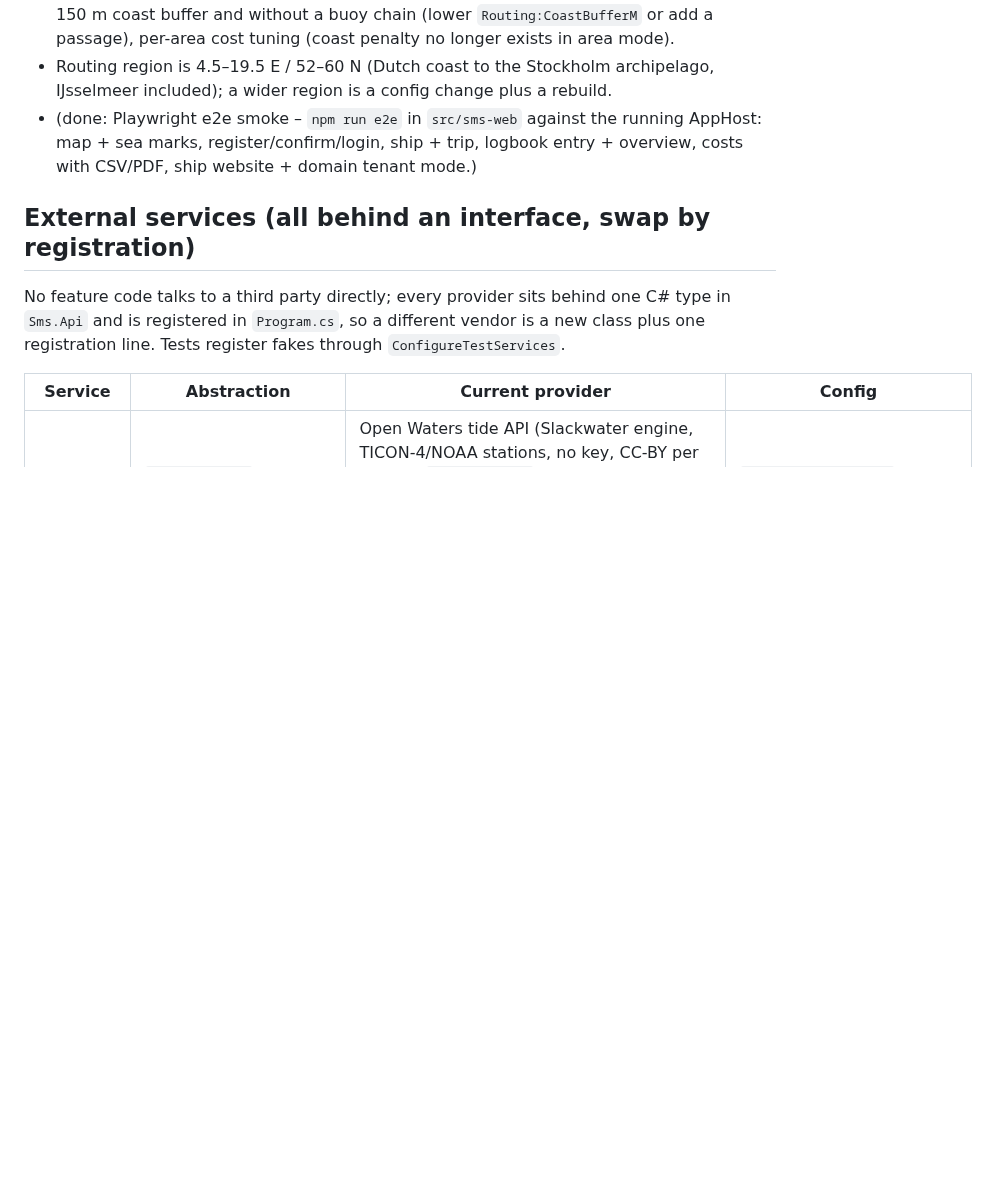
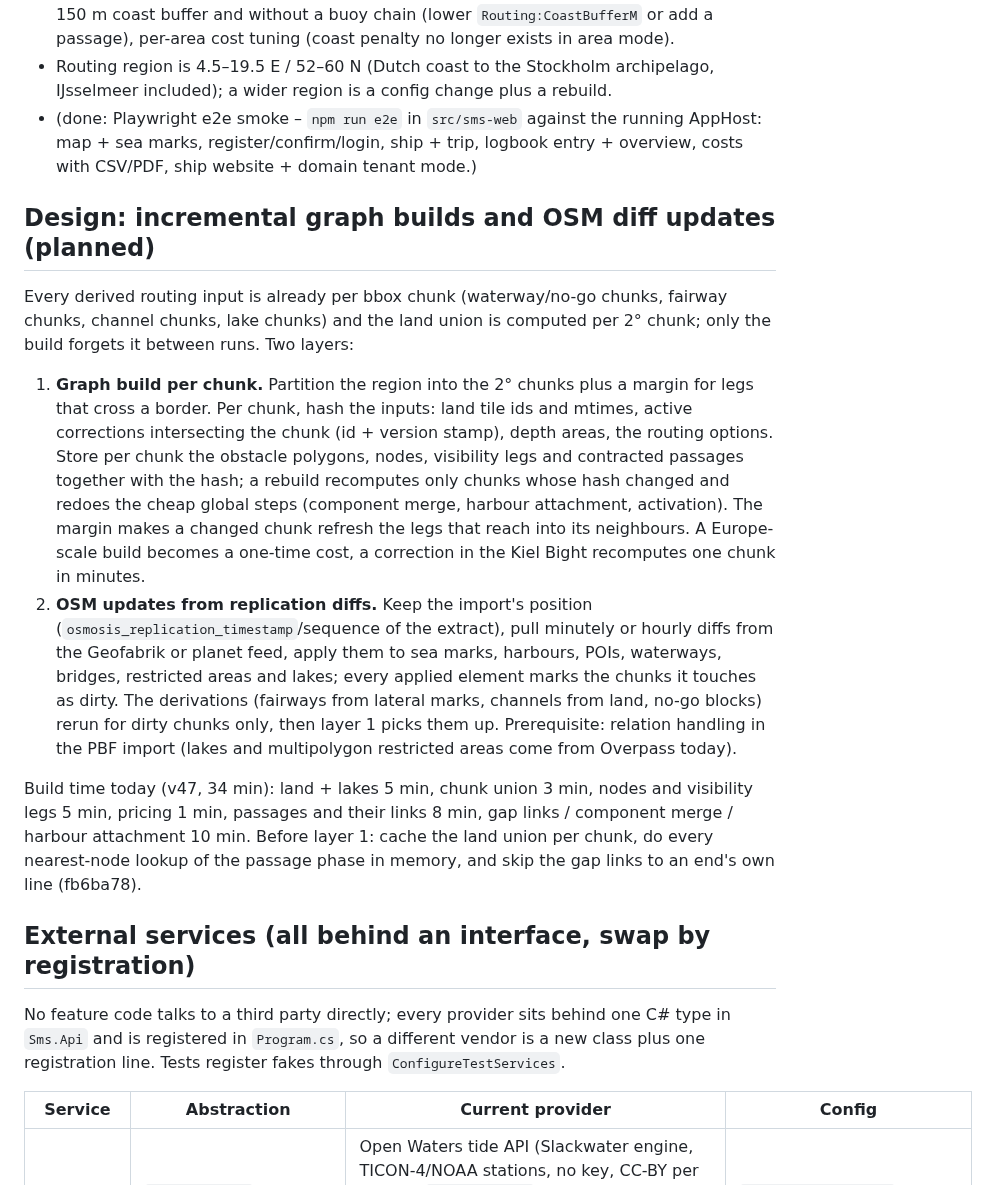
Before and after one commit to daniel-kuon/SMS, a Markdown page: docs/13-v2-implementation-status.md, the part around the change. GitHub-like rendering; blank space fills up the shorter version.

Commit message:
docs/13: design for incremental graph builds and OSM diff updates
Co-Authored-By: Claude Fable 5.1 <noreply@anthropic.com>

```diff
--- a/docs/13-v2-implementation-status.md
+++ b/docs/13-v2-implementation-status.md
@@ -49,6 +49,15 @@ State of the rewrite on branch `v2` (2026-10-17). Phases refer to `11` §11.5.
 - **Area routing, next steps**: Europe-scale run of the visibility build (not tiled; nodes and edges for the whole region are held in memory), narrow natural channels closed by the 150 m coast buffer and without a buoy chain (lower `Routing:CoastBufferM` or add a passage), per-area cost tuning (coast penalty no longer exists in area mode).
 - Routing region is 4.5–19.5 E / 52–60 N (Dutch coast to the Stockholm archipelago, IJsselmeer included); a wider region is a config change plus a rebuild.
 - (done: Playwright e2e smoke – `npm run e2e` in `src/sms-web` against the running AppHost: map + sea marks, register/confirm/login, ship + trip, logbook entry + overview, costs with CSV/PDF, ship website + domain tenant mode.)
+
+## Design: incremental graph builds and OSM diff updates (planned)
+
+Every derived routing input is already per bbox chunk (waterway/no-go chunks, fairway chunks, channel chunks, lake chunks) and the land union is computed per 2° chunk; only the build forgets it between runs. Two layers:
+
+1. **Graph build per chunk.** Partition the region into the 2° chunks plus a margin for legs that cross a border. Per chunk, hash the inputs: land tile ids and mtimes, active corrections intersecting the chunk (id + version stamp), depth areas, the routing options. Store per chunk the obstacle polygons, nodes, visibility legs and contracted passages together with the hash; a rebuild recomputes only chunks whose hash changed and redoes the cheap global steps (component merge, harbour attachment, activation). The margin makes a changed chunk refresh the legs that reach into its neighbours. A Europe-scale build becomes a one-time cost, a correction in the Kiel Bight recomputes one chunk in minutes.
+2. **OSM updates from replication diffs.** Keep the import's position (`osmosis_replication_timestamp`/sequence of the extract), pull minutely or hourly diffs from the Geofabrik or planet feed, apply them to sea marks, harbours, POIs, waterways, bridges, restricted areas and lakes; every applied element marks the chunks it touches as dirty. The derivations (fairways from lateral marks, channels from land, no-go blocks) rerun for dirty chunks only, then layer 1 picks them up. Prerequisite: relation handling in the PBF import (lakes and multipolygon restricted areas come from Overpass today).
+
+Build time today (v47, 34 min): land + lakes 5 min, chunk union 3 min, nodes and visibility legs 5 min, pricing 1 min, passages and their links 8 min, gap links / component merge / harbour attachment 10 min. Before layer 1: cache the land union per chunk, do every nearest-node lookup of the passage phase in memory, and skip the gap links to an end's own line (fb6ba78).
 
 ## External services (all behind an interface, swap by registration)
 
```
